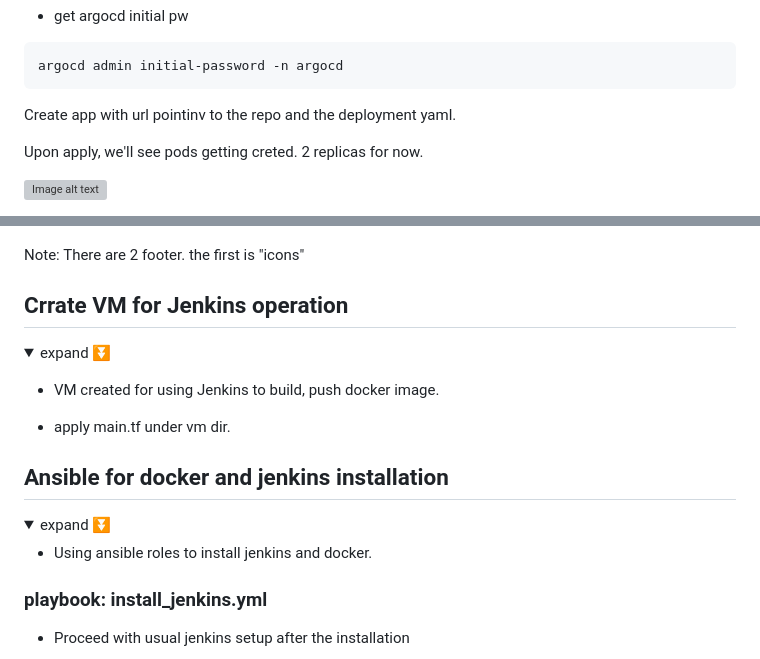
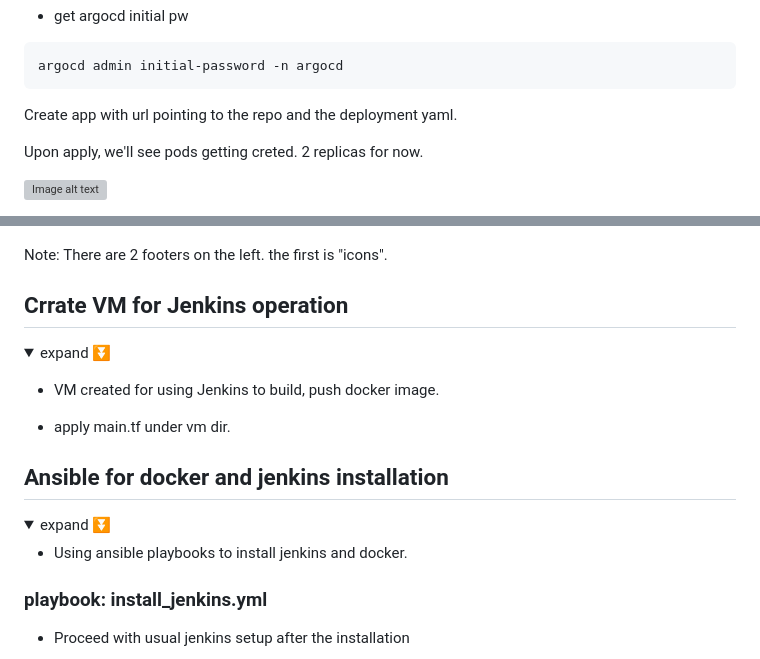
Before and after one commit to sagarkpanda/ArgoMagic, a Markdown page: README.md, 2 parts joined by grey strips. Drawn GitHub-style; folded sections open; grey boxes are pictures that could not be loaded.

````diff
--- a/README.md
+++ b/README.md
@@ -112,7 +112,7 @@ kubectl port-forward svc/argocd-server -n argocd 8080:443
 argocd admin initial-password -n argocd
 ```
 
-Create app with url pointinv to the repo and the deployment yaml.
+Create app with url pointing to the repo and the deployment yaml.
 
 Upon apply, we'll see pods getting creted. 2 replicas for now.
 
@@ -122,7 +122,7 @@ The running web app accesible with LB ip
 
 ![Image alt text](Screenshots/app_run.png?raw=true "argohome")
 
-Note: There are 2 footer. the first is "icons"
+Note: There are 2 footers on the left. the first is "icons".
 
 </details>
 
@@ -142,7 +142,7 @@ Note: There are 2 footer. the first is "icons"
 <details>
 <summary>expand ⏬</summary>
 
-* Using ansible roles to install jenkins and docker.
+* Using ansible playbooks to install jenkins and docker.
 
 ### playbook: install_jenkins.yml
 
````
